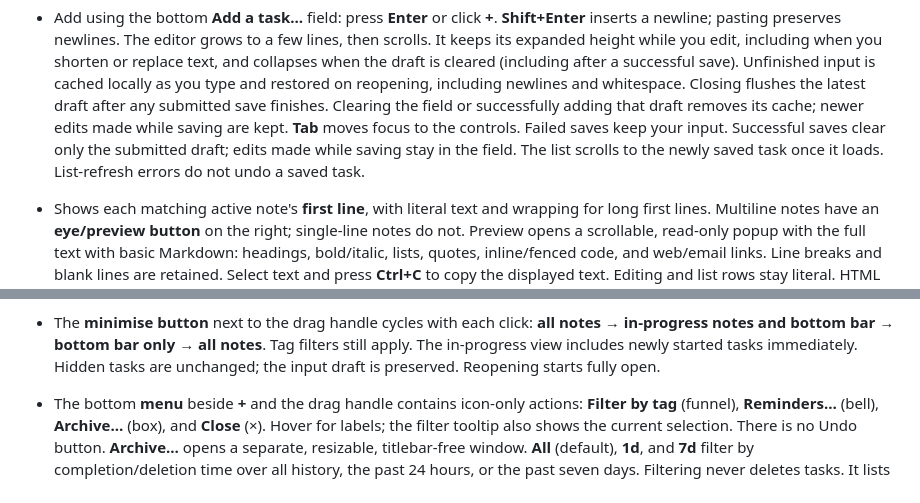
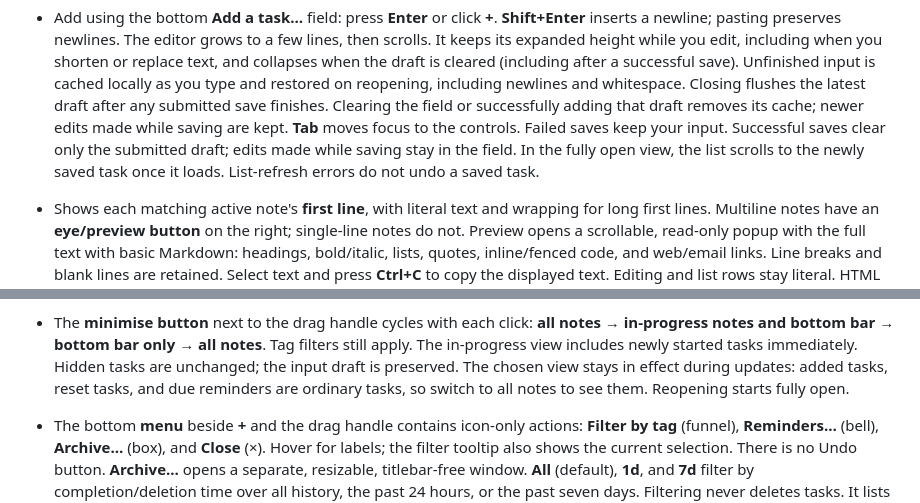
Before and after one commit to kvidzibo/pinote, a Markdown page: docs/gui.md, 2 parts joined by grey strips. GitHub-like rendering.

Commit message:
Clarify task visibility while checklist is minimised

```diff
--- a/docs/gui.md
+++ b/docs/gui.md
@@ -88,8 +88,8 @@ Edits and tag changes retain the task ID and record old/new values in history;
   adding that draft removes its cache; newer edits made while saving are kept.
   **Tab** moves focus to the controls.
   Failed saves keep your input. Successful saves clear only the submitted draft;
-  edits made while saving stay in the field. The list scrolls to the newly saved
-  task once it loads. List-refresh errors do not undo a saved task.
+  edits made while saving stay in the field. In the fully open view, the list scrolls
+  to the newly saved task once it loads. List-refresh errors do not undo a saved task.
 - Shows each matching active note's **first line**, with literal text and wrapping for
   long first lines. Multiline notes have an **eye/preview button** on the right;
   single-line notes do not. Preview opens a scrollable, read-only popup with the
@@ -165,7 +165,9 @@ Edits and tag changes retain the task ID and record old/new values in history;
 - The **minimise button** next to the drag handle cycles with each click:
   **all notes → in-progress notes and bottom bar → bottom bar only → all notes**.
   Tag filters still apply. The in-progress view includes newly started tasks immediately.
-  Hidden tasks are unchanged; the input draft is preserved. Reopening starts fully open.
+  Hidden tasks are unchanged; the input draft is preserved. The chosen view stays in
+  effect during updates: added tasks, reset tasks, and due reminders are ordinary
+  tasks, so switch to all notes to see them. Reopening starts fully open.
 - The bottom **menu** beside **+** and the drag handle contains icon-only actions:
   **Filter by tag** (funnel), **Reminders…** (bell), **Archive…** (box), and **Close** (×).
   Hover for labels; the filter tooltip also shows the current selection. There is no Undo button.
```
